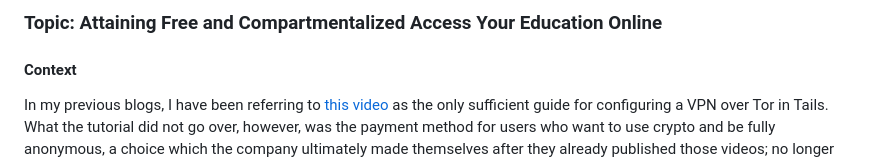
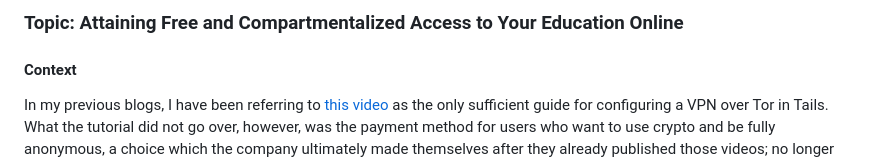
Before and after one commit to jacobl3371/sep10-freedom-project, a Markdown page: blog/entry03.md, the part around the change. GitHub-like rendering.

```diff
--- a/blog/entry03.md
+++ b/blog/entry03.md
@@ -1,4 +1,4 @@
-### Topic: Attaining Free and Compartmentalized Access Your Education Online
+### Topic: Attaining Free and Compartmentalized Access to Your Education Online
 
 #### Context
   In my previous blogs, I have been referring to [this video](https://www.youtube.com/watch?v=c0GMU7sVECI) as the only sufficient guide for configuring a VPN over Tor in Tails. What the tutorial did not go over, however, was the payment method for users who want to use crypto and be fully anonymous, a choice which the company ultimately made themselves after they already published those videos; no longer accepting non-crypto payment methods as of writing blog 3. A new, revamped and polished tutorial needs to be available, as the guides by Anonymous VPN are not sufficient for most users who do not use crypto, or really now anything about it. The guide must explain what I had to research on my own; how to attain crypto currency and how to use it.
```
